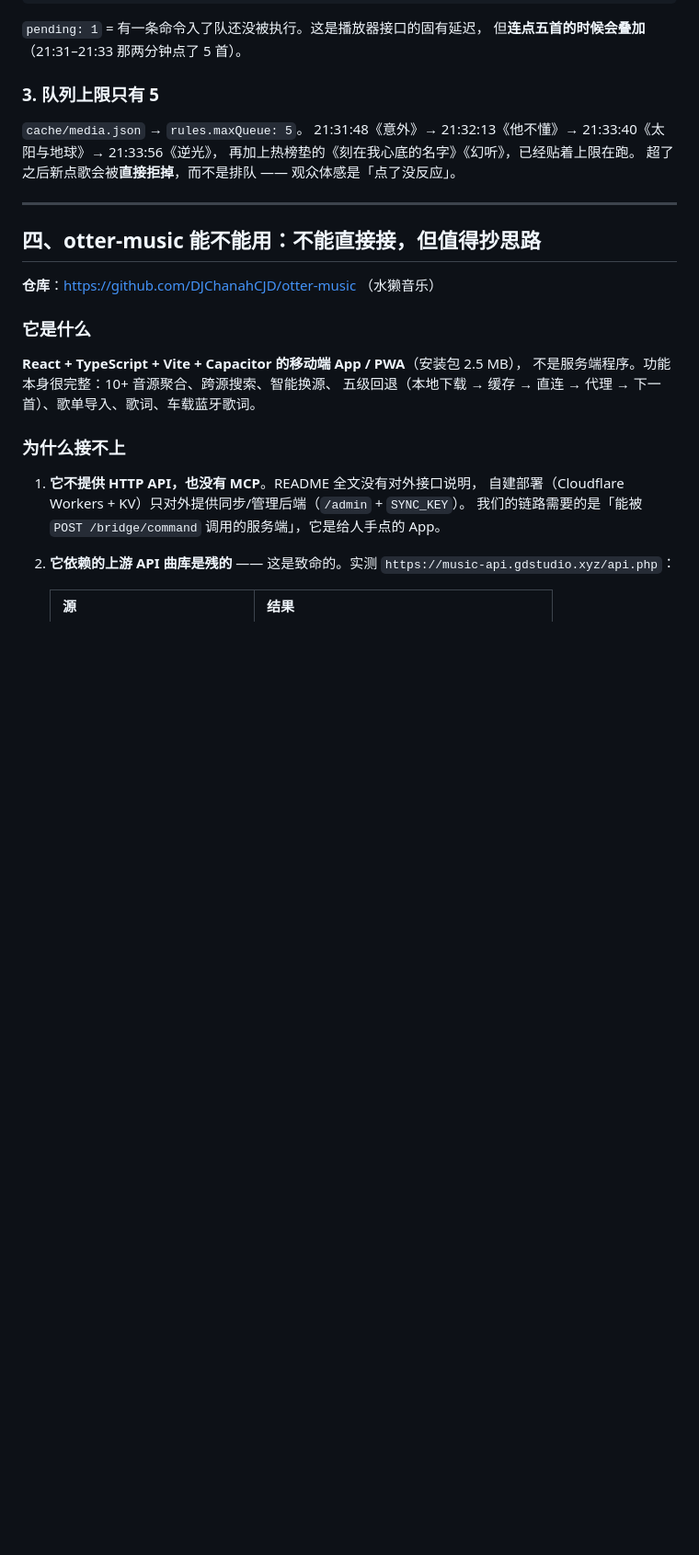
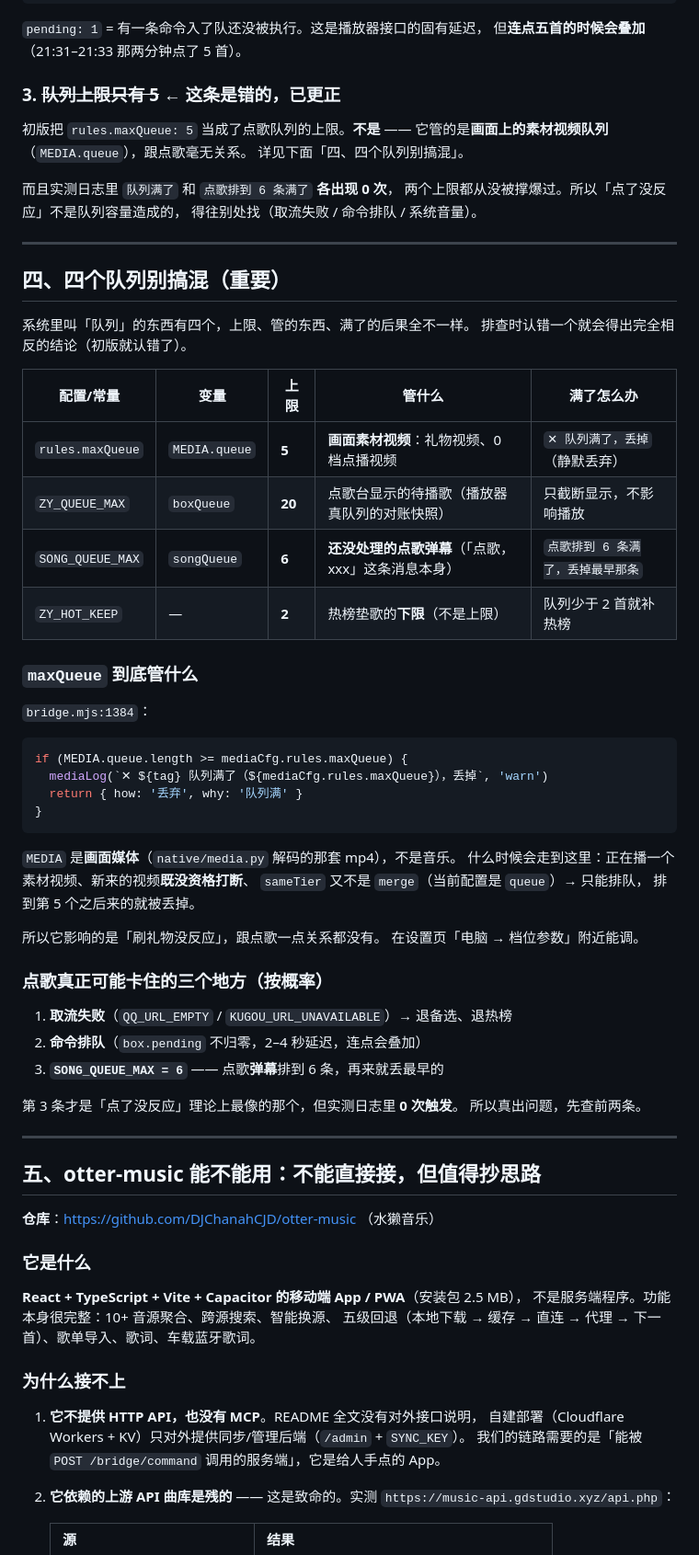
Before and after one commit to zuige66/douyin-live, a Markdown page: docs/2026-10-28-音乐链路与otter-music评估.md, the part around one of its changes. Shown at 92% size. Rendered like a GitHub page; blank space fills up the shorter version.

Commit message:
docs: 更正 maxQueue 的含义 —— 它管素材视频，不是点歌队列
初版把 rules.maxQueue: 5 当成点歌队列上限，是错的。
MEDIA.queue 管的是画面素材视频（礼物视频 / 0 档点播 mp4），
bridge.mjs:1384 满了就静默丢掉，影响的是「刷礼物没反应」，与点歌无关。

补一节「四个队列别搞混」把上限列清楚：
- rules.maxQueue = 5    素材视频（MEDIA.queue）
- ZY_QUEUE_MAX  = 20    点歌台显示的待播歌（boxQueue）
- SONG_QUEUE_MAX = 6    还没处理的点歌弹幕（songQueue）
- ZY_HOT_KEEP   = 2     热榜垫歌的下限

另外实测日志里「队列满了」和「点歌排到 6 条满了」各 0 次，
说明容量从来不是瓶颈，别再拿它解释「点了没反应」。

````diff
--- a/docs/2026-10-28-音乐链路与otter-music评估.md
+++ b/docs/2026-10-28-音乐链路与otter-music评估.md
@@ -102,16 +102,61 @@ DSH 内置「单身汉」网页播放器（dsh-music-huazai）真的去取流、
 `pending: 1` = 有一条命令入了队还没被执行。这是播放器接口的固有延迟，
 但**连点五首的时候会叠加**（21:31–21:33 那两分钟点了 5 首）。
 
-### 3. 队列上限只有 5
+### 3. ~~队列上限只有 5~~ ← **这条是错的，已更正**
 
-`cache/media.json` → `rules.maxQueue: 5`。
-21:31:48《意外》→ 21:32:13《他不懂》→ 21:33:40《太阳与地球》→ 21:33:56《逆光》，
-再加上热榜垫的《刻在我心底的名字》《幻听》，已经贴着上限在跑。
-超了之后新点歌会被**直接拒掉**，而不是排队 —— 观众体感是「点了没反应」。
+初版把 `rules.maxQueue: 5` 当成了点歌队列的上限。**不是** ——
+它管的是**画面上的素材视频队列**（`MEDIA.queue`），跟点歌毫无关系。
+详见下面「四、四个队列别搞混」。
+
+而且实测日志里 `队列满了` 和 `点歌排到 6 条满了` **各出现 0 次**，
+两个上限都从没被撑爆过。所以「点了没反应」不是队列容量造成的，
+得往别处找（取流失败 / 命令排队 / 系统音量）。
 
 ---
 
-## 四、otter-music 能不能用：不能直接接，但值得抄思路
+## 四、四个队列别搞混（重要）
+
+系统里叫「队列」的东西有四个，上限、管的东西、满了的后果全不一样。
+排查时认错一个就会得出完全相反的结论（初版就认错了）。
+
+| 配置/常量 | 变量 | 上限 | 管什么 | 满了怎么办 |
+|---|---|---|---|---|
+| `rules.maxQueue` | `MEDIA.queue` | **5** | **画面素材视频**：礼物视频、0 档点播视频 | `✕ 队列满了，丢掉`（静默丢弃） |
+| `ZY_QUEUE_MAX` | `boxQueue` | **20** | 点歌台显示的待播歌（播放器真队列的对账快照） | 只截断显示，不影响播放 |
+| `SONG_QUEUE_MAX` | `songQueue` | **6** | **还没处理的点歌弹幕**（「点歌，xxx」这条消息本身） | `点歌排到 6 条满了，丢掉最早那条` |
+| `ZY_HOT_KEEP` | — | **2** | 热榜垫歌的**下限**（不是上限） | 队列少于 2 首就补热榜 |
+
+### `maxQueue` 到底管什么
+
+`bridge.mjs:1384`：
+
+```js
+if (MEDIA.queue.length >= mediaCfg.rules.maxQueue) {
+  mediaLog(`✕ ${tag} 队列满了（${mediaCfg.rules.maxQueue}），丢掉`, 'warn')
+  return { how: '丢弃', why: '队列满' }
+}
+```
+
+`MEDIA` 是**画面媒体**（`native/media.py` 解码的那套 mp4），不是音乐。
+什么时候会走到这里：正在播一个素材视频、新来的视频**既没资格打断**、
+`sameTier` 又不是 `merge`（当前配置是 `queue`）→ 只能排队，
+排到第 5 个之后来的就被丢掉。
+
+所以它影响的是「刷礼物没反应」，跟点歌一点关系都没有。
+在设置页「电脑 → 档位参数」附近能调。
+
+### 点歌真正可能卡住的三个地方（按概率）
+
+1. **取流失败**（`QQ_URL_EMPTY` / `KUGOU_URL_UNAVAILABLE`）→ 退备选、退热榜
+2. **命令排队**（`box.pending` 不归零，2–4 秒延迟，连点会叠加）
+3. **`SONG_QUEUE_MAX = 6`** —— 点歌**弹幕**排到 6 条，再来就丢最早的
+
+第 3 条才是「点了没反应」理论上最像的那个，但实测日志里 **0 次触发**。
+所以真出问题，先查前两条。
+
+---
+
+## 五、otter-music 能不能用：不能直接接，但值得抄思路
 
 **仓库**：https://github.com/DJChanahCJD/otter-music （水獭音乐）
 
````
Also changed, not shown: other parts of docs/2026-10-28-音乐链路与otter-music评估.md (+3 -2 lines).
